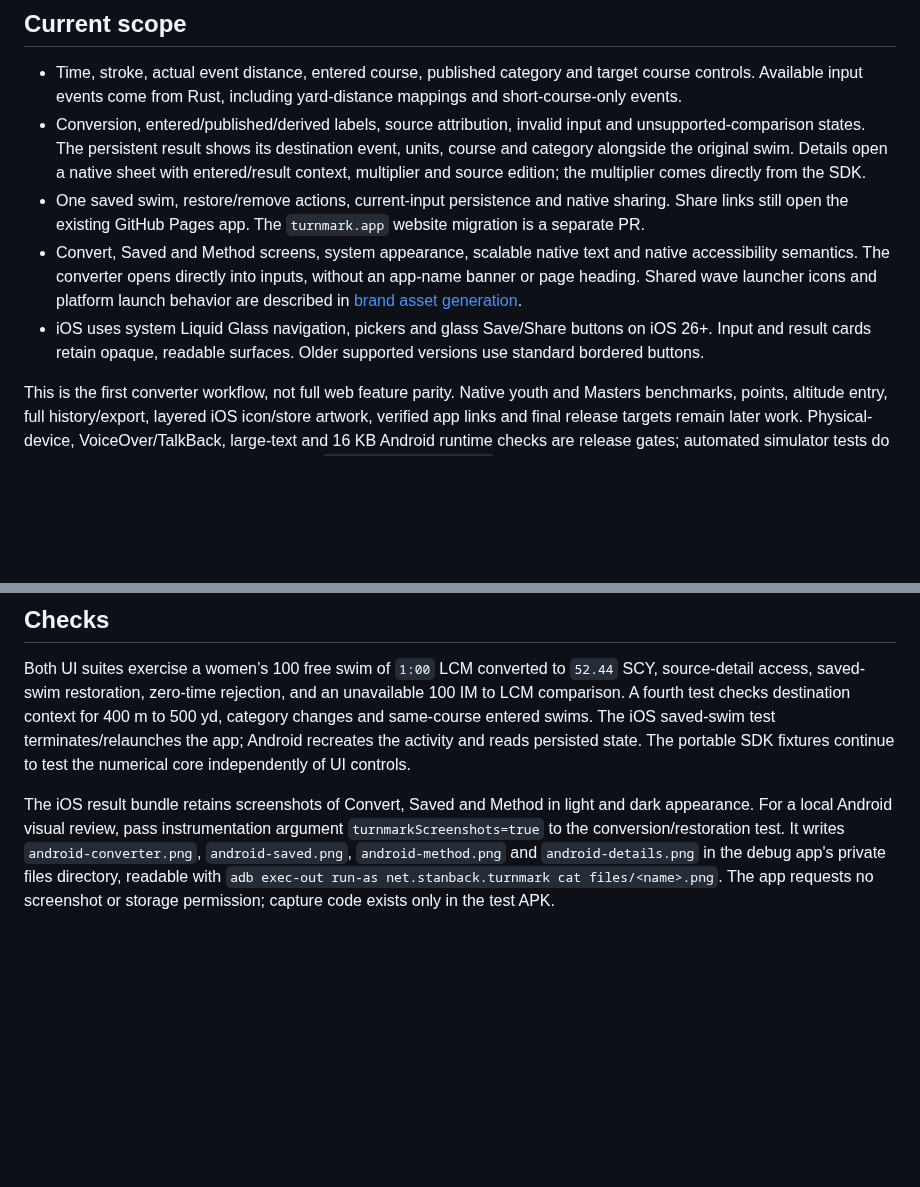
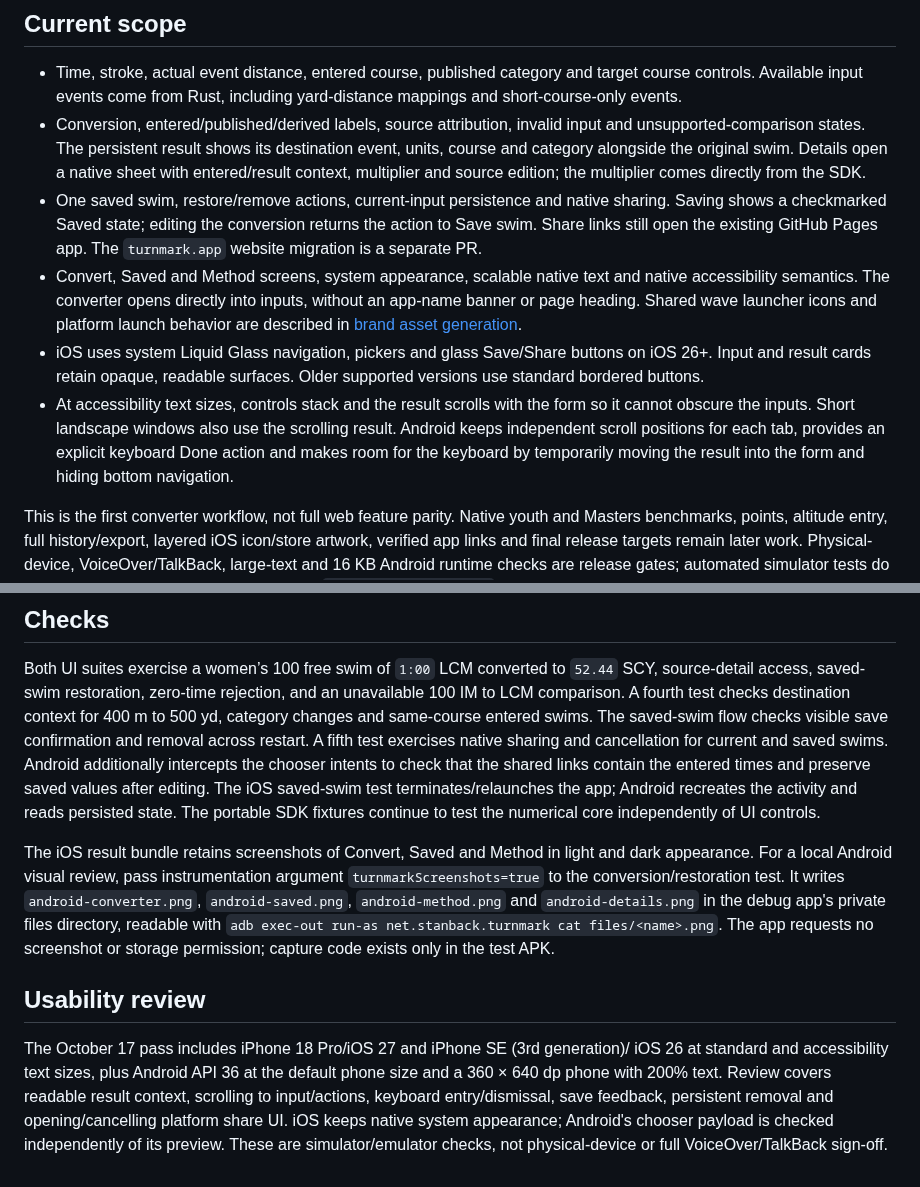
Before and after one commit to Stanback/turnmark, a Markdown page: docs/NATIVE_APPS.md, 2 parts joined by grey strips. Rendered like a GitHub page; blank space fills up the shorter version.

Commit message:
Polish native save feedback, accessible layouts and sharing checks

```diff
--- a/docs/NATIVE_APPS.md
+++ b/docs/NATIVE_APPS.md
@@ -15,7 +15,8 @@ offline on first launch, and use the same source editions and outcomes.
   Details open a native sheet with entered/result context, multiplier and
   source edition; the multiplier comes directly from the SDK.
 - One saved swim, restore/remove actions, current-input persistence and native
-  sharing. Share links still open the existing GitHub Pages app. The
+  sharing. Saving shows a checkmarked Saved state; editing the conversion
+  returns the action to Save swim. Share links still open the existing GitHub Pages app. The
   `turnmark.app` website migration is a separate PR.
 - Convert, Saved and Method screens, system appearance, scalable native text
   and native accessibility semantics. The converter opens directly into inputs,
@@ -24,6 +25,11 @@ offline on first launch, and use the same source editions and outcomes.
 - iOS uses system Liquid Glass navigation, pickers and glass Save/Share buttons
   on iOS 26+. Input and result cards retain opaque, readable surfaces. Older
   supported versions use standard bordered buttons.
+- At accessibility text sizes, controls stack and the result scrolls with the
+  form so it cannot obscure the inputs. Short landscape windows also use the
+  scrolling result. Android keeps independent scroll positions for each tab,
+  provides an explicit keyboard Done action and makes room for the keyboard
+  by temporarily moving the result into the form and hiding bottom navigation.
 
 This is the first converter workflow, not full web feature parity. Native youth
 and Masters benchmarks, points, altitude entry, full history/export,
@@ -110,6 +116,10 @@ Both UI suites exercise a women’s 100 free swim of `1:00` LCM converted to
 `52.44` SCY, source-detail access, saved-swim restoration, zero-time rejection,
 and an unavailable 100 IM to LCM comparison. A fourth test checks destination
 context for 400 m to 500 yd, category changes and same-course entered swims.
+The saved-swim flow checks visible save confirmation and removal across restart.
+A fifth test exercises native sharing and cancellation for current and saved
+swims. Android additionally intercepts the chooser intents to check that the
+shared links contain the entered times and preserve saved values after editing.
 The iOS saved-swim test terminates/relaunches the app;
 Android recreates the activity and reads persisted state. The portable SDK
 fixtures continue to test the numerical core independently of UI controls.
@@ -122,3 +132,14 @@ argument `turnmarkScreenshots=true` to the conversion/restoration test. It write
 app's private files directory, readable with `adb exec-out run-as
 net.stanback.turnmark cat files/<name>.png`. The app requests no screenshot or
 storage permission; capture code exists only in the test APK.
+
+## Usability review
+
+The October 17 pass includes iPhone 18 Pro/iOS 27 and iPhone SE (3rd generation)/
+iOS 26 at standard and accessibility text sizes, plus Android API 36 at the
+default phone size and a 360 × 640 dp phone with 200% text. Review covers readable
+result context, scrolling to input/actions, keyboard entry/dismissal, save
+feedback, persistent removal and opening/cancelling platform share UI. iOS keeps
+native system appearance; Android's chooser payload is checked independently of
+its preview. These are simulator/emulator checks, not physical-device or full
+VoiceOver/TalkBack sign-off.
```
Also changed, not shown: docs/screenshots/android-compact-large.png (added), docs/screenshots/android-converter.png, docs/screenshots/ios-compact-large.png (added), docs/screenshots/ios-converter-dark.png, docs/screenshots/ios-converter.png, 4 other files.
